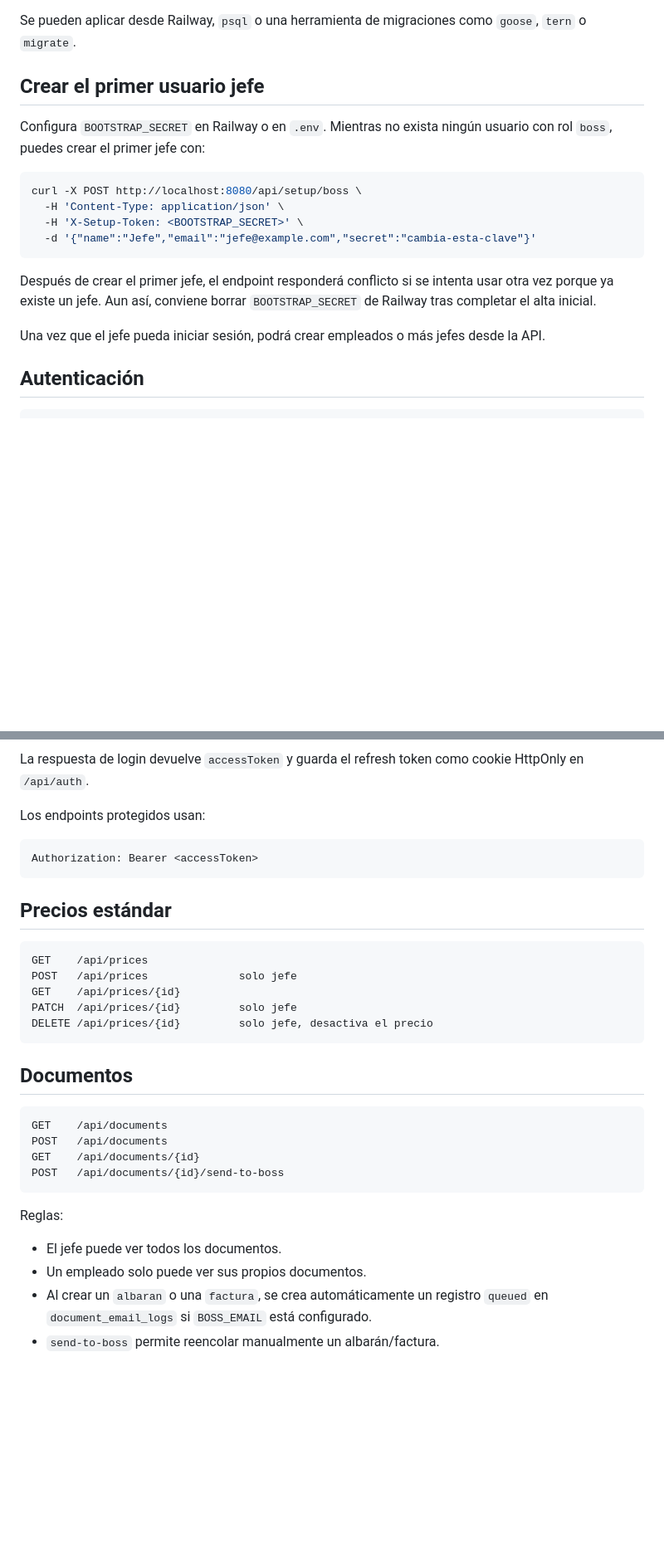
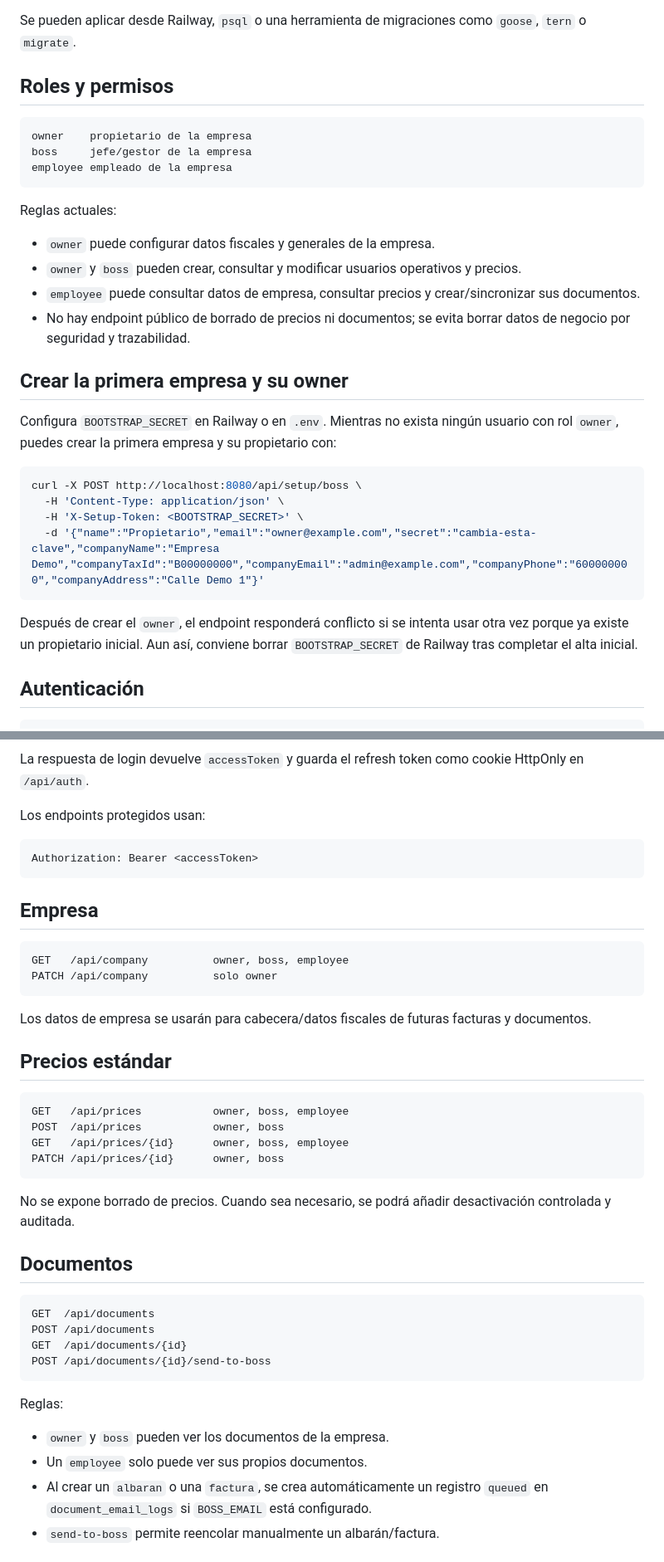
Before and after one commit to WolcenOn/presupuesto_rapido, a Markdown page: backend/README.md, 2 parts joined by grey strips. Shown at 83% size. Rendered like a GitHub page; blank space fills up the shorter version.

Commit message:
Document owner role permissions

````diff
--- a/backend/README.md
+++ b/backend/README.md
@@ -41,20 +41,33 @@ backend/migrations/002_refresh_tokens.sql
 
 Se pueden aplicar desde Railway, `psql` o una herramienta de migraciones como `goose`, `tern` o `migrate`.
 
-## Crear el primer usuario jefe
+## Roles y permisos
 
-Configura `BOOTSTRAP_SECRET` en Railway o en `.env`. Mientras no exista ningún usuario con rol `boss`, puedes crear el primer jefe con:
+```txt
+owner    propietario de la empresa
+boss     jefe/gestor de la empresa
+employee empleado de la empresa
+```
+
+Reglas actuales:
+
+- `owner` puede configurar datos fiscales y generales de la empresa.
+- `owner` y `boss` pueden crear, consultar y modificar usuarios operativos y precios.
+- `employee` puede consultar datos de empresa, consultar precios y crear/sincronizar sus documentos.
+- No hay endpoint público de borrado de precios ni documentos; se evita borrar datos de negocio por seguridad y trazabilidad.
+
+## Crear la primera empresa y su owner
+
+Configura `BOOTSTRAP_SECRET` en Railway o en `.env`. Mientras no exista ningún usuario con rol `owner`, puedes crear la primera empresa y su propietario con:
 
 ```bash
 curl -X POST http://localhost:8080/api/setup/boss \
   -H 'Content-Type: application/json' \
   -H 'X-Setup-Token: <BOOTSTRAP_SECRET>' \
-  -d '{"name":"Jefe","email":"jefe@example.com","secret":"cambia-esta-clave"}'
+  -d '{"name":"Propietario","email":"owner@example.com","secret":"cambia-esta-clave","companyName":"Empresa Demo","companyTaxId":"B00000000","companyEmail":"admin@example.com","companyPhone":"600000000","companyAddress":"Calle Demo 1"}'
 ```
 
-Después de crear el primer jefe, el endpoint responderá conflicto si se intenta usar otra vez porque ya existe un jefe. Aun así, conviene borrar `BOOTSTRAP_SECRET` de Railway tras completar el alta inicial.
-
-Una vez que el jefe pueda iniciar sesión, podrá crear empleados o más jefes desde la API.
+Después de crear el `owner`, el endpoint responderá conflicto si se intenta usar otra vez porque ya existe un propietario inicial. Aun así, conviene borrar `BOOTSTRAP_SECRET` de Railway tras completar el alta inicial.
 
 ## Autenticación
 
@@ -73,29 +86,39 @@ Los endpoints protegidos usan:
 Authorization: Bearer <accessToken>
 ```
 
+## Empresa
+
+```txt
+GET   /api/company          owner, boss, employee
+PATCH /api/company          solo owner
+```
+
+Los datos de empresa se usarán para cabecera/datos fiscales de futuras facturas y documentos.
+
 ## Precios estándar
 
 ```txt
-GET    /api/prices
-POST   /api/prices              solo jefe
-GET    /api/prices/{id}
-PATCH  /api/prices/{id}         solo jefe
-DELETE /api/prices/{id}         solo jefe, desactiva el precio
+GET   /api/prices           owner, boss, employee
+POST  /api/prices           owner, boss
+GET   /api/prices/{id}      owner, boss, employee
+PATCH /api/prices/{id}      owner, boss
 ```
+
+No se expone borrado de precios. Cuando sea necesario, se podrá añadir desactivación controlada y auditada.
 
 ## Documentos
 
 ```txt
-GET    /api/documents
-POST   /api/documents
-GET    /api/documents/{id}
-POST   /api/documents/{id}/send-to-boss
+GET  /api/documents
+POST /api/documents
+GET  /api/documents/{id}
+POST /api/documents/{id}/send-to-boss
 ```
 
 Reglas:
 
-- El jefe puede ver todos los documentos.
-- Un empleado solo puede ver sus propios documentos.
+- `owner` y `boss` pueden ver los documentos de la empresa.
+- Un `employee` solo puede ver sus propios documentos.
 - Al crear un `albaran` o una `factura`, se crea automáticamente un registro `queued` en `document_email_logs` si `BOSS_EMAIL` está configurado.
 - `send-to-boss` permite reencolar manualmente un albarán/factura.
 
````
Also changed, not shown: other parts of backend/README.md (+14 -13 lines).
